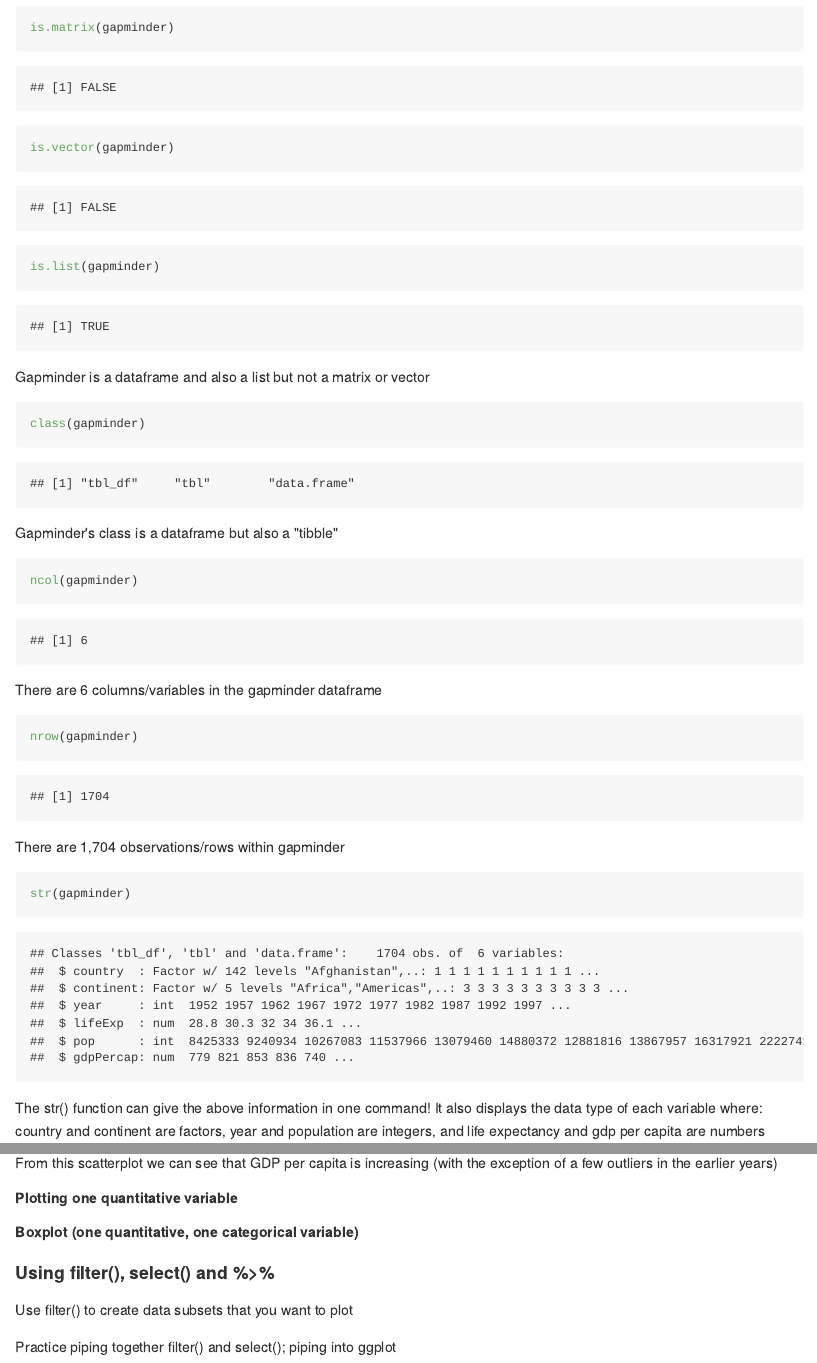
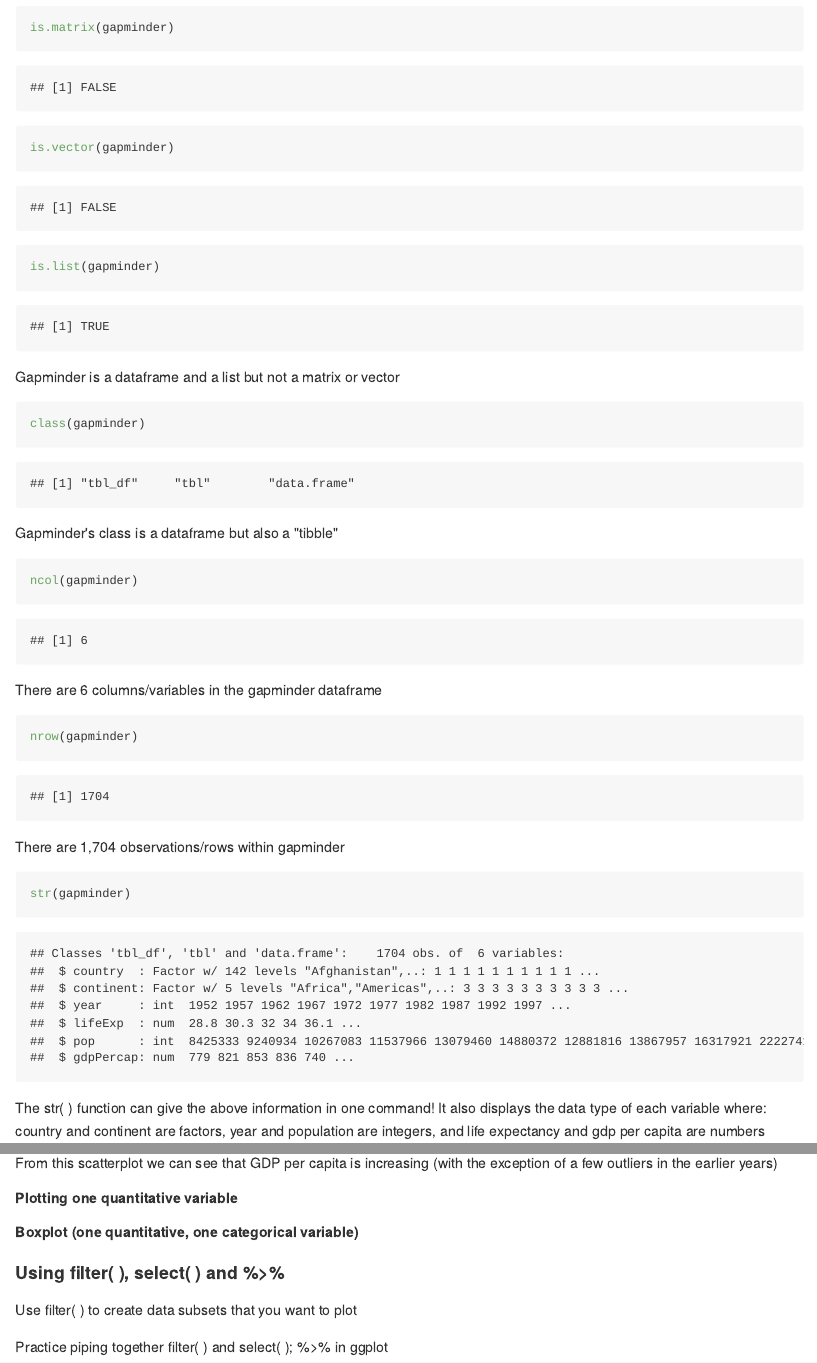
Before and after one commit to vanflad/STAT545-hw-fladmark-vanessa, an R Markdown document (hw02.Rmd): the page in a window 1100 px wide, from 900 px down, and a second part further down, joined at a grey line. The pictures show the output file hw02.md that the author committed with the source, drawn offline in the style of GitHub.

Commit message:
right folder?

````diff
--- a/hw02.Rmd
+++ b/hw02.Rmd
@@ -25,7 +25,7 @@ is.vector(gapminder)
 is.list(gapminder)
 ```
 
-Gapminder is a dataframe and also a list but not a matrix or vector
+Gapminder is a dataframe and a list but not a matrix or vector
 
 ```{r}
 class(gapminder)
@@ -122,8 +122,8 @@ From this scatterplot we can see that GDP per capita is increasing (with the exc
 
 
 
-#### Using filter(), select() and %>%
+#### Using filter( ), select( ) and %>%
 
-Use filter() to create data subsets that you want to plot
+Use filter( ) to create data subsets that you want to plot
 
-Practice piping together filter() and select(); piping into ggplot
+Practice piping together filter( ) and select( ); %>% in ggplot
````
Also changed, not shown: hw02.md, hw02.Rmd (6 more changed lines).
